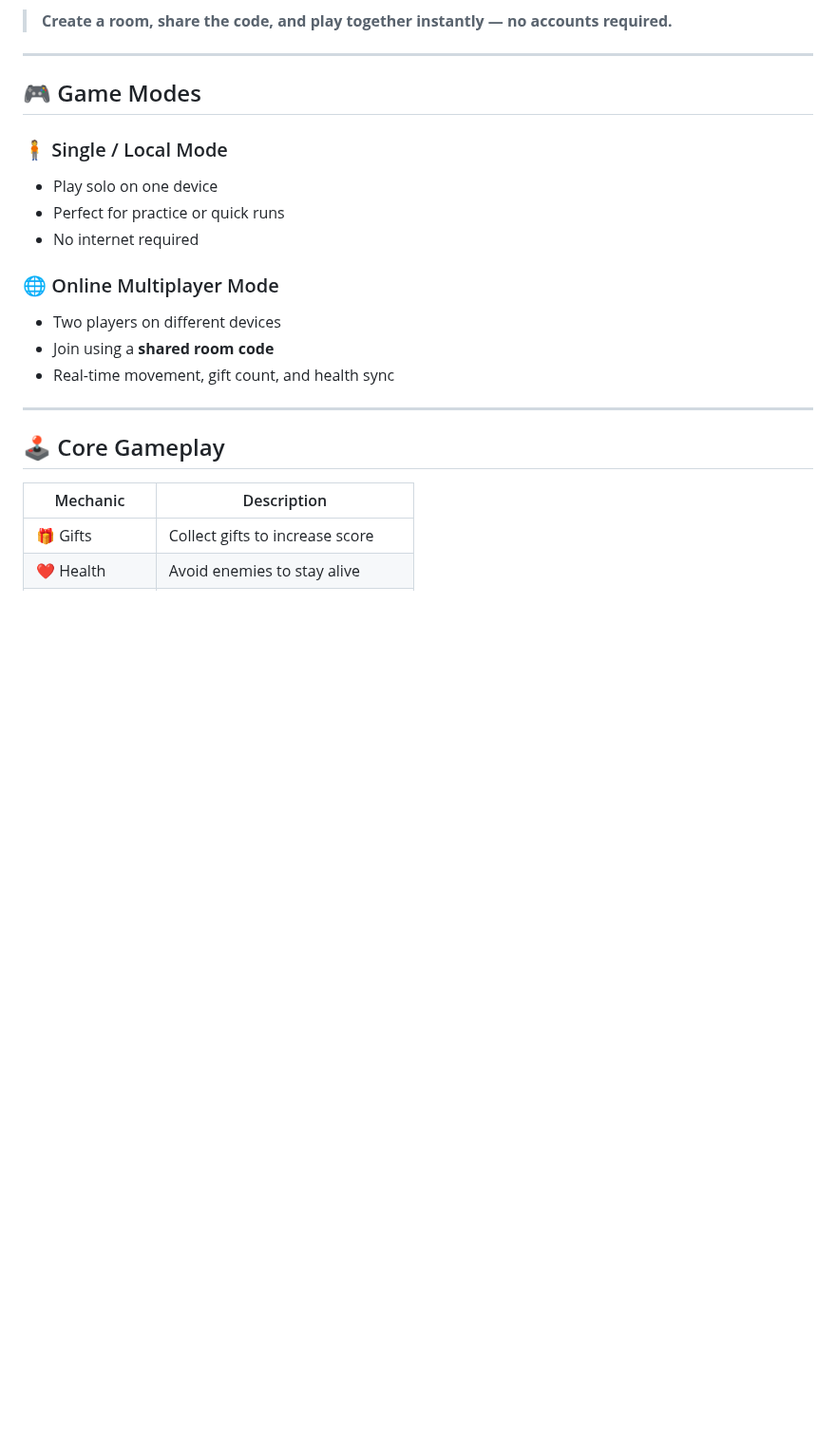
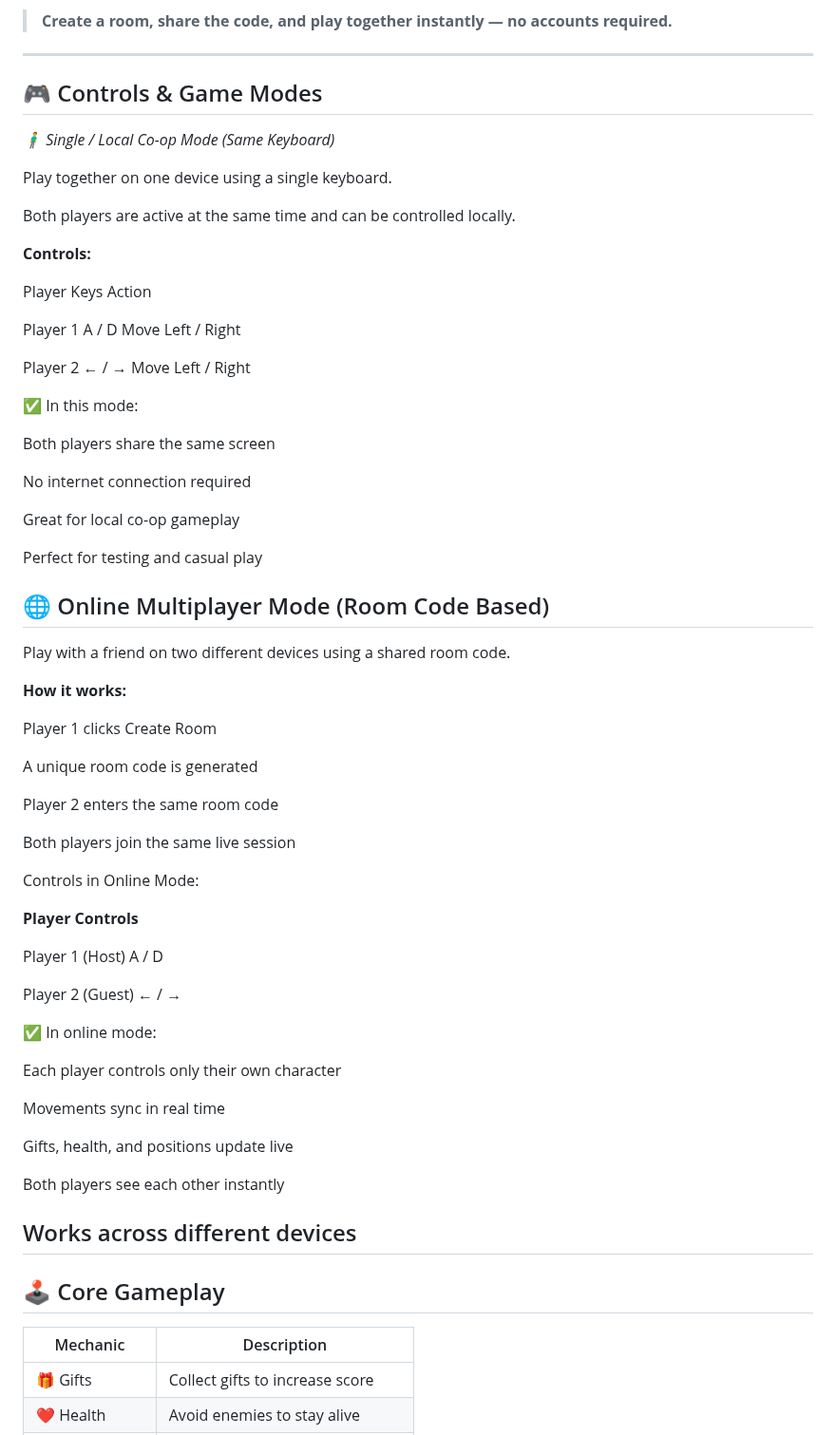
Before and after one commit to Suriya0307/hohogift, a Markdown page: README.md, the part around the change. Shown at 95% size. Drawn GitHub-style; blank space fills up the shorter version.

Commit message:
controls and game mode update

```diff
--- a/README.md
+++ b/README.md
@@ -56,20 +56,65 @@ It blends:
 
 ---
 
-## 🎮 Game Modes
+## 🎮 Controls & Game Modes
 
-### 🧍 Single / Local Mode
+*🧍‍♂️ Single / Local Co-op Mode (Same Keyboard)*
 
-* Play solo on one device
-* Perfect for practice or quick runs
-* No internet required
+Play together on one device using a single keyboard.
 
-### 🌐 Online Multiplayer Mode
+Both players are active at the same time and can be controlled locally.
 
-* Two players on different devices
-* Join using a **shared room code**
-* Real-time movement, gift count, and health sync
+**Controls:**
 
+Player	Keys	Action
+
+Player 1	A / D	Move Left / Right
+
+Player 2	← / →	Move Left / Right
+
+✅ In this mode:
+
+Both players share the same screen
+
+No internet connection required
+
+Great for local co-op gameplay
+
+Perfect for testing and casual play
+
+## 🌐 Online Multiplayer Mode (Room Code Based)
+
+Play with a friend on two different devices using a shared room code.
+
+**How it works:**
+
+Player 1 clicks Create Room
+
+A unique room code is generated
+
+Player 2 enters the same room code
+
+Both players join the same live session
+
+Controls in Online Mode:
+
+**Player	Controls**
+
+Player 1 (Host) 	 A / D
+
+Player 2 (Guest)	 ← / →
+
+✅ In online mode:
+
+Each player controls only their own character
+
+Movements sync in real time
+
+Gifts, health, and positions update live
+
+Both players see each other instantly
+
+Works across different devices
 ---
 
 ## 🕹 Core Gameplay
```
